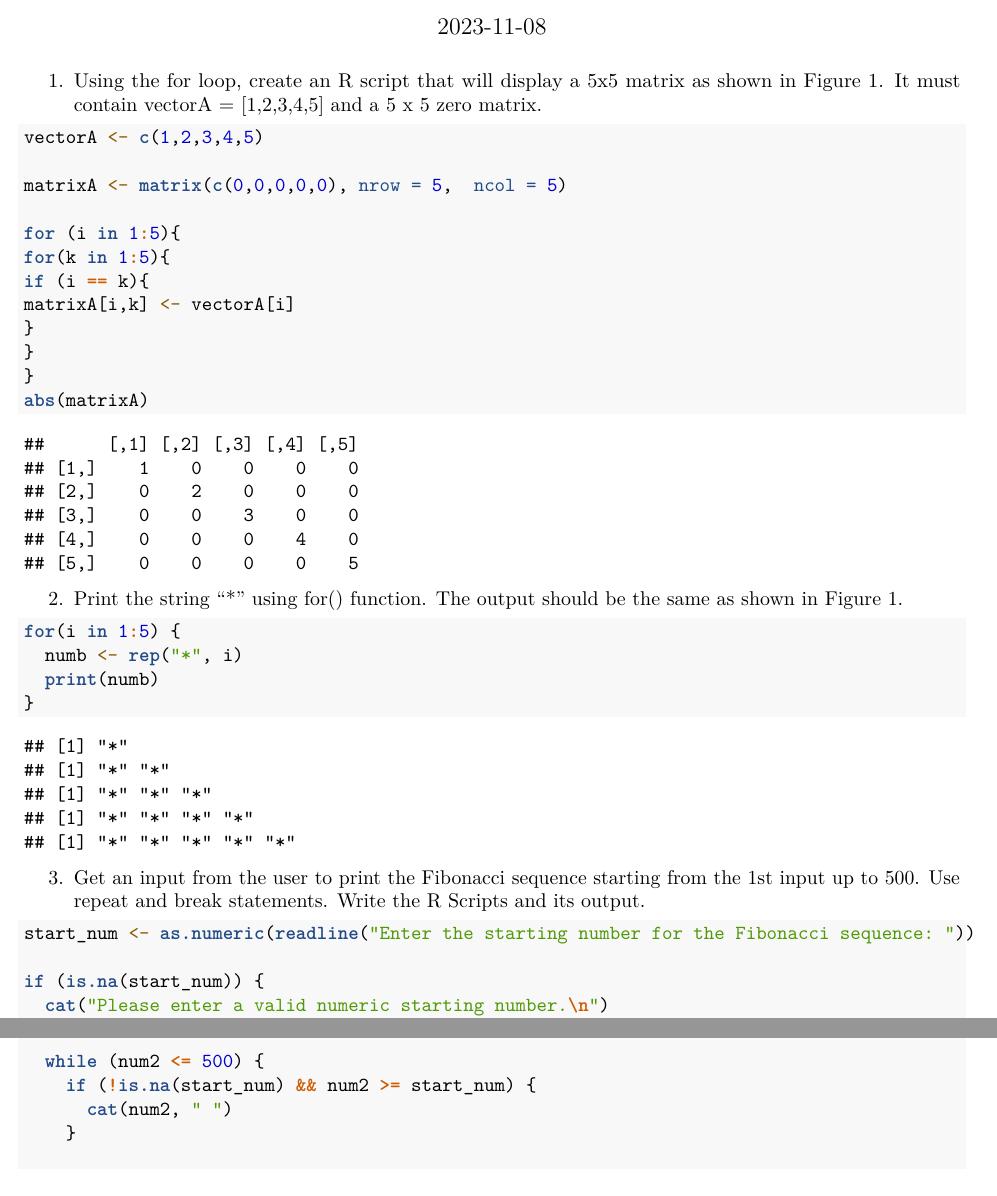
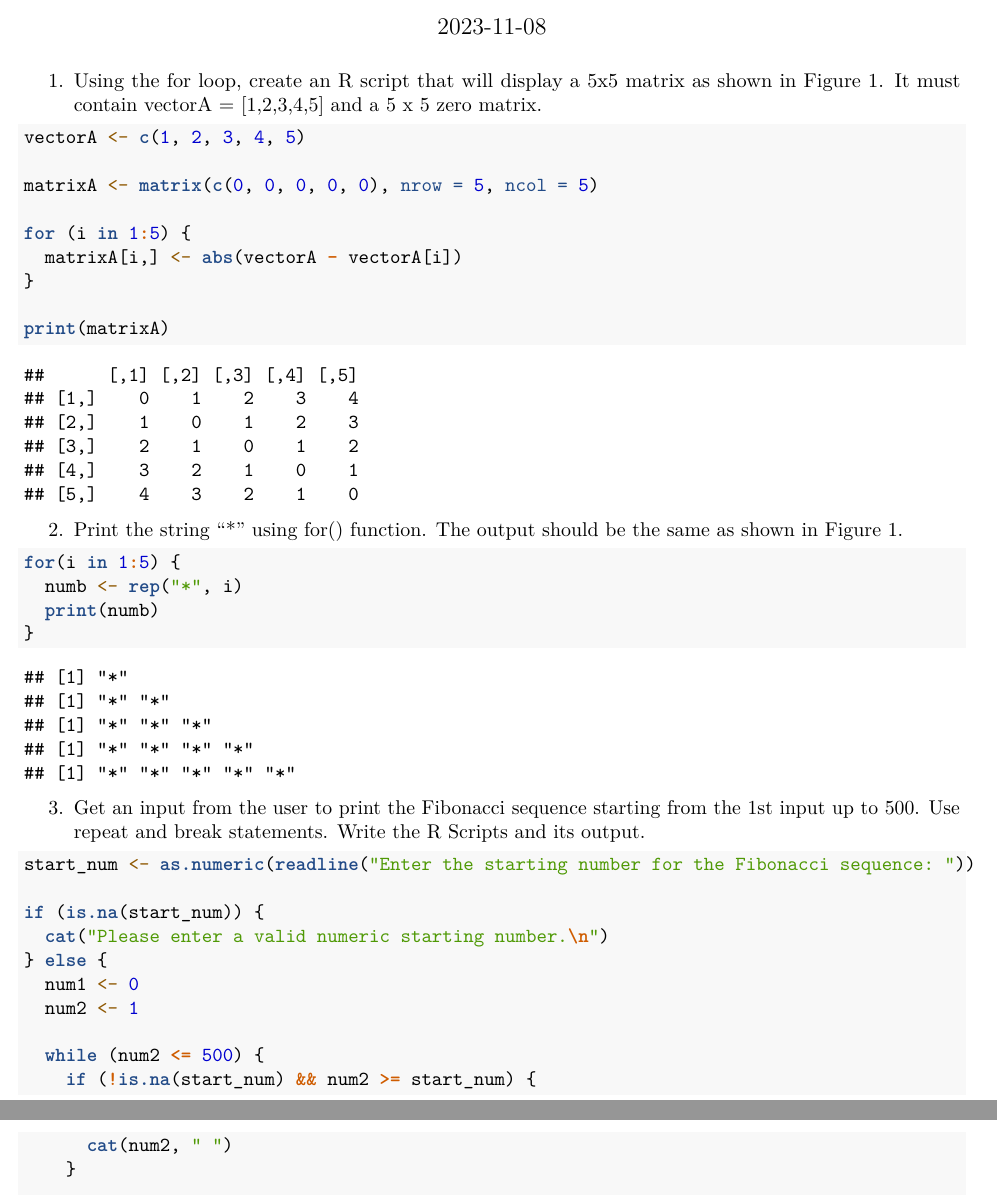
Before and after one commit to reyshamarie/RWorksheet_Salinas, an R Markdown document (Worksheet#4/RWorksheet_Salinas#4b.rmd): two parts of pages 1 and 2 of 9, joined at a grey line, cut so that both start at the same text. Rendered offline with R 4.5, knitr and Pandoc, then LaTeX, with nearby package versions.

Commit message:
Final Update

````diff
--- a/Worksheet#4/RWorksheet_Salinas#4b.rmd
+++ b/Worksheet#4/RWorksheet_Salinas#4b.rmd
@@ -13,19 +13,16 @@ knitr::opts_chunk$set(echo = TRUE)
 Figure 1. It must contain vectorA = [1,2,3,4,5] and a 5 x 5 zero matrix.
 
 ```{r}
+vectorA <- c(1, 2, 3, 4, 5)
 
-vectorA <- c(1,2,3,4,5)
+matrixA <- matrix(c(0, 0, 0, 0, 0), nrow = 5, ncol = 5)
 
-matrixA <- matrix(c(0,0,0,0,0), nrow = 5,  ncol = 5)
+for (i in 1:5) {
+  matrixA[i,] <- abs(vectorA - vectorA[i])
+}
 
-for (i in 1:5){
-for(k in 1:5){
-if (i == k){
-matrixA[i,k] <- vectorA[i]
-}
-}
-}
-abs(matrixA)
+print(matrixA)
+
 
 ```
 
````
Also changed, not shown: Worksheet#4/RWorksheet_Salinas-4b.pdf.
